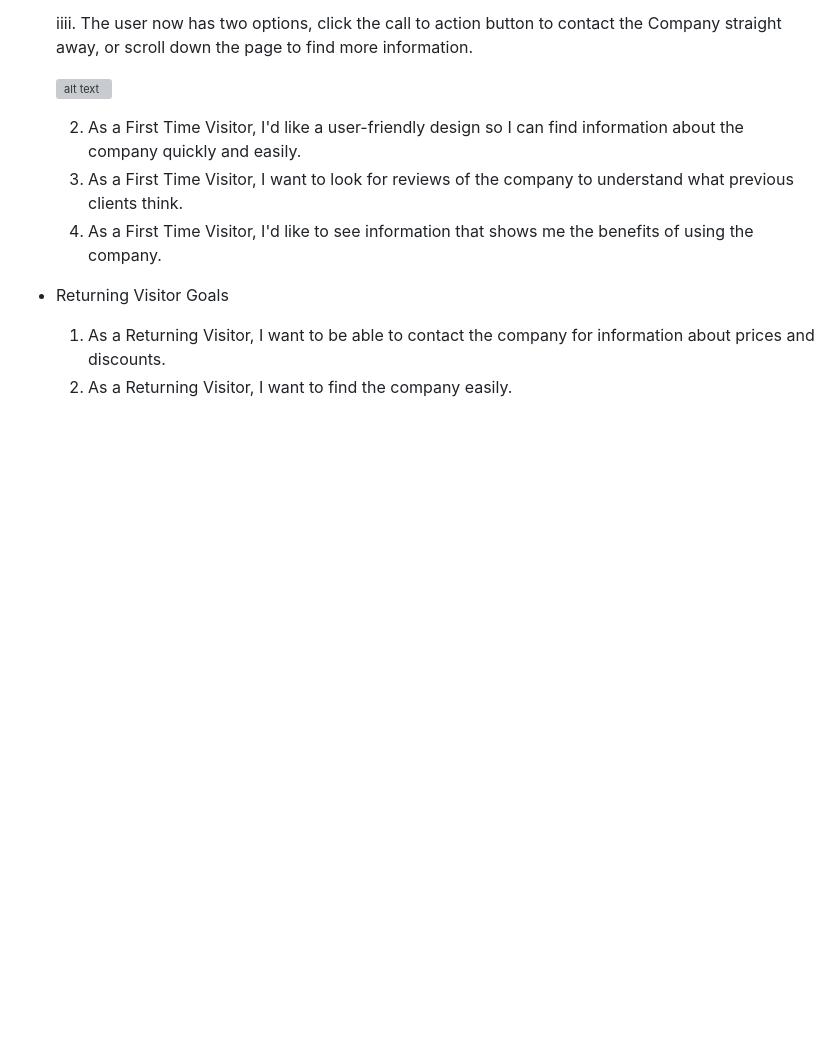
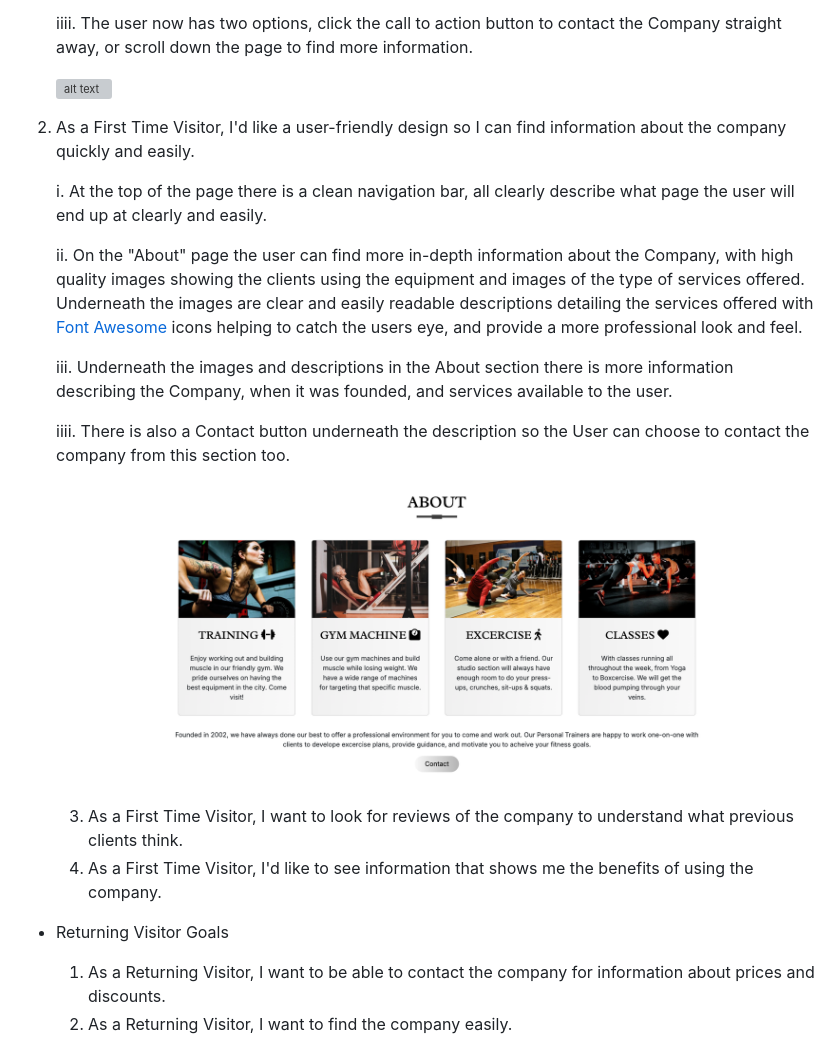
Before and after one commit to P-G1977/Pure-Lift-Gyms, a Markdown page: README.md, the part around the change. GitHub-like rendering; pictures changed too: assets/docs/testing/about-ux.png (added); blank space fills up the shorter version; grey boxes are pictures that could not be loaded.

Commit message:
second first time user story added for ux in readme

```diff
--- a/README.md
+++ b/README.md
@@ -229,8 +229,24 @@ The Wireframes have the full Navigation Bar on the Desktop and Tablet and a coll
 
     ![alt text](assets/docs/testing/hero-ux.png "hero image and contact page")
 
+2. As a First Time Visitor, I'd like a user-friendly design so I can find information about the company quickly and easily.
 
-    2. As a First Time Visitor, I'd like a user-friendly design so I can find information about the company quickly and easily.
+    i. At the top of the page there is a clean navigation bar, all clearly describe what page the user will end up at clearly and easily.
+
+    ii. On the "About" page the user can find more in-depth information about the Company, with high quality images showing the clients using the equipment and images of the type of services offered. Underneath the images are clear and easily readable descriptions detailing the services offered with [Font Awesome](https://fontawesome.com/) icons helping to catch the users eye, and provide a more professional look and feel.
+
+    iii. Underneath the images and descriptions in the About section there is more information describing the Company, when it was founded, and services available to the user.
+
+    iiii. There is also a Contact button underneath the description so the User can choose to contact the company from this section too.
+
+    ![alt text](assets/docs/testing/about-ux.png "about section from Pure Fit website")
+
+
+
+
+
+
+
     3. As a First Time Visitor, I want to look for reviews of the company to understand what previous clients think.
     4. As a First Time Visitor, I'd like to see information that shows me the benefits of using the company.
 
```
